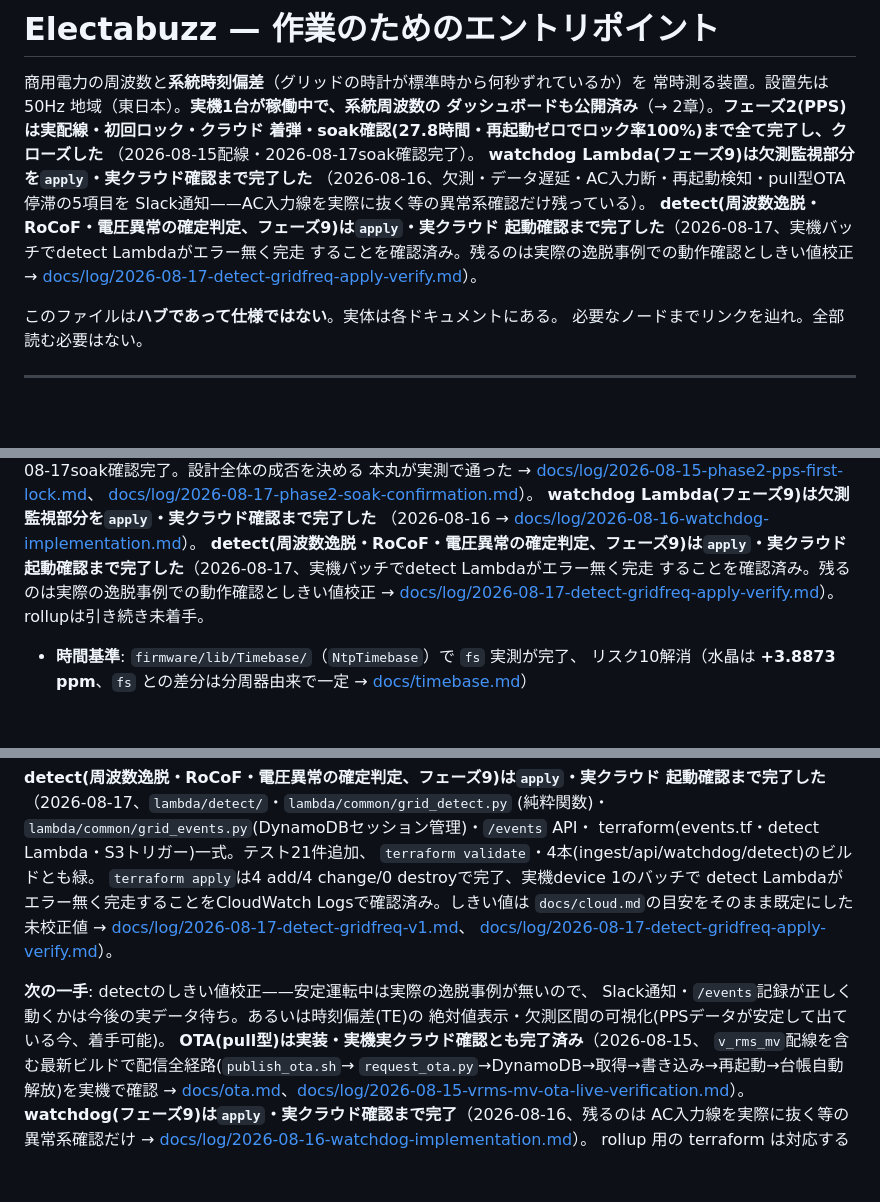
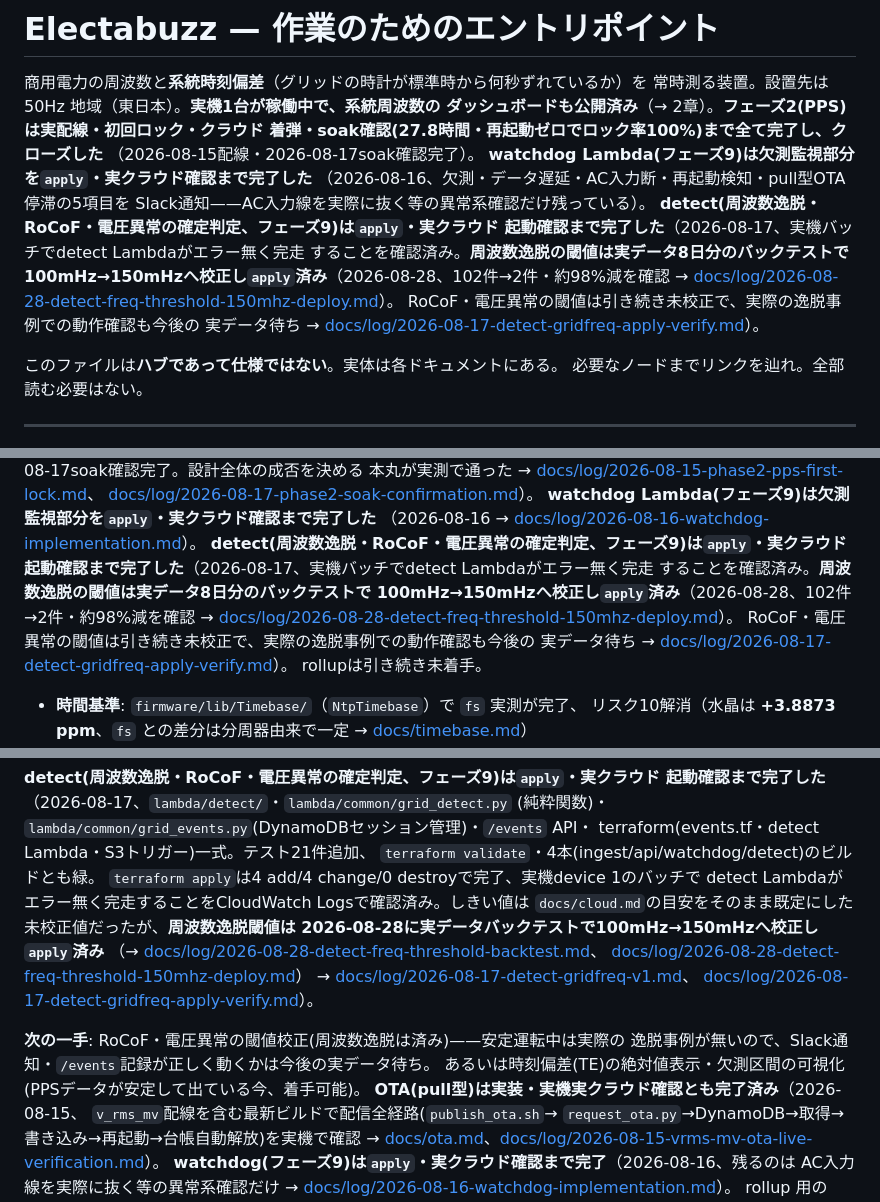
Before and after one commit to nna774/Electabuzz, a Markdown page: CLAUDE.md, 3 parts joined by grey strips. Drawn GitHub-style; blank space fills up the shorter version.

Commit message:
detectの周波数逸脱閾値150mHzへの変更のapply結果をログに残す
PR #88(terraform/variables.tfのfreq_deviation_threshold_hz 0.1→0.15)を
マージ後、terraform applyで反映した(electabuzz-detectの環境変数のみ
0 add/1 change/0 destroy)。apply後aws lambda get-function-configurationで
実際に0.15が反映されていることを確認した。CLAUDE.mdの現在の状態欄も
「周波数逸脱閾値は校正済み、RoCoF・電圧異常はまだ未校正」に追従させる。

Co-Authored-By: Claude Sonnet 5 <noreply@anthropic.com>
Claude-Session: https://claude.ai/code/session_01UTXCMsAZqM3UPJbhe5ncrM
Agent-Session: Claude Code on 29-er: f47b0d11-690c-4bb7-90ff-f1a0530e4b5b

```diff
--- a/CLAUDE.md
+++ b/CLAUDE.md
@@ -10,7 +10,11 @@
 Slack通知——AC入力線を実際に抜く等の異常系確認だけ残っている）。
 **detect(周波数逸脱・RoCoF・電圧異常の確定判定、フェーズ9)は`apply`・実クラウド
 起動確認まで完了した**（2026-08-17、実機バッチでdetect Lambdaがエラー無く完走
-することを確認済み。残るのは実際の逸脱事例での動作確認としきい値校正
+することを確認済み。**周波数逸脱の閾値は実データ8日分のバックテストで
+100mHz→150mHzへ校正し`apply`済み**（2026-08-28、102件→2件・約98%減を確認
+→ [docs/log/2026-08-28-detect-freq-threshold-150mhz-deploy.md](docs/log/2026-08-28-detect-freq-threshold-150mhz-deploy.md)）。
+RoCoF・電圧異常の閾値は引き続き未校正で、実際の逸脱事例での動作確認も今後の
+実データ待ち
 → [docs/log/2026-08-17-detect-gridfreq-apply-verify.md](docs/log/2026-08-17-detect-gridfreq-apply-verify.md)）。
 
 このファイルは**ハブであって仕様ではない**。実体は各ドキュメントにある。
@@ -50,7 +54,11 @@ Slack通知——AC入力線を実際に抜く等の異常系確認だけ残っ
 （2026-08-16 → [docs/log/2026-08-16-watchdog-implementation.md](docs/log/2026-08-16-watchdog-implementation.md)）。
 **detect(周波数逸脱・RoCoF・電圧異常の確定判定、フェーズ9)は`apply`・実クラウド
 起動確認まで完了した**（2026-08-17、実機バッチでdetect Lambdaがエラー無く完走
-することを確認済み。残るのは実際の逸脱事例での動作確認としきい値校正
+することを確認済み。**周波数逸脱の閾値は実データ8日分のバックテストで
+100mHz→150mHzへ校正し`apply`済み**（2026-08-28、102件→2件・約98%減を確認
+→ [docs/log/2026-08-28-detect-freq-threshold-150mhz-deploy.md](docs/log/2026-08-28-detect-freq-threshold-150mhz-deploy.md)）。
+RoCoF・電圧異常の閾値は引き続き未校正で、実際の逸脱事例での動作確認も今後の
+実データ待ち
 → [docs/log/2026-08-17-detect-gridfreq-apply-verify.md](docs/log/2026-08-17-detect-gridfreq-apply-verify.md)）。
 rollupは引き続き未着手。
 
@@ -126,13 +134,16 @@ terraform(events.tf・detect Lambda・S3トリガー)一式。テスト21件追
 `terraform validate`・4本(ingest/api/watchdog/detect)のビルドとも緑。
 `terraform apply`は4 add/4 change/0 destroyで完了、実機device 1のバッチで
 detect Lambdaがエラー無く完走することをCloudWatch Logsで確認済み。しきい値は
-`docs/cloud.md`の目安をそのまま既定にした未校正値
+`docs/cloud.md`の目安をそのまま既定にした未校正値だったが、**周波数逸脱閾値は
+2026-08-28に実データバックテストで100mHz→150mHzへ校正し`apply`済み**
+（→ [docs/log/2026-08-28-detect-freq-threshold-backtest.md](docs/log/2026-08-28-detect-freq-threshold-backtest.md)、
+[docs/log/2026-08-28-detect-freq-threshold-150mhz-deploy.md](docs/log/2026-08-28-detect-freq-threshold-150mhz-deploy.md)）
 → [docs/log/2026-08-17-detect-gridfreq-v1.md](docs/log/2026-08-17-detect-gridfreq-v1.md)、
 [docs/log/2026-08-17-detect-gridfreq-apply-verify.md](docs/log/2026-08-17-detect-gridfreq-apply-verify.md)）。
 
-**次の一手**: detectのしきい値校正——安定運転中は実際の逸脱事例が無いので、
-Slack通知・`/events`記録が正しく動くかは今後の実データ待ち。あるいは時刻偏差(TE)の
-絶対値表示・欠測区間の可視化(PPSデータが安定して出ている今、着手可能)。
+**次の一手**: RoCoF・電圧異常の閾値校正(周波数逸脱は済み)——安定運転中は実際の
+逸脱事例が無いので、Slack通知・`/events`記録が正しく動くかは今後の実データ待ち。
+あるいは時刻偏差(TE)の絶対値表示・欠測区間の可視化(PPSデータが安定して出ている今、着手可能)。
 **OTA(pull型)は実装・実機実クラウド確認とも完了済み**（2026-08-15、
 `v_rms_mv`配線を含む最新ビルドで配信全経路(`publish_ota.sh`→
 `request_ota.py`→DynamoDB→取得→書き込み→再起動→台帳自動解放)を実機で確認
```
Also changed, not shown: docs/log/2026-08-28-detect-freq-threshold-150mhz-deploy.md (added, +20 -0 lines), docs/progress.md (+1 -0 lines).
